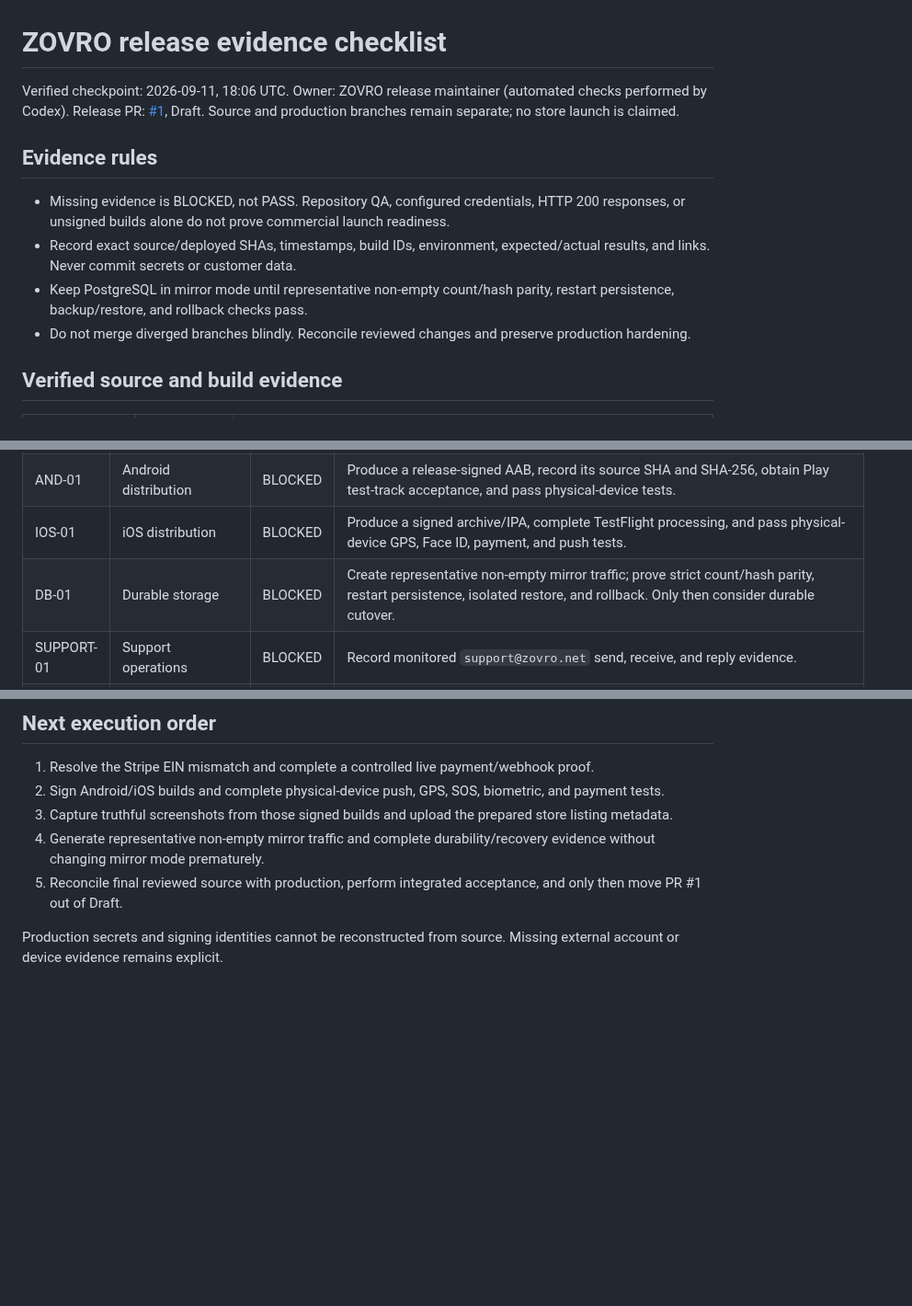
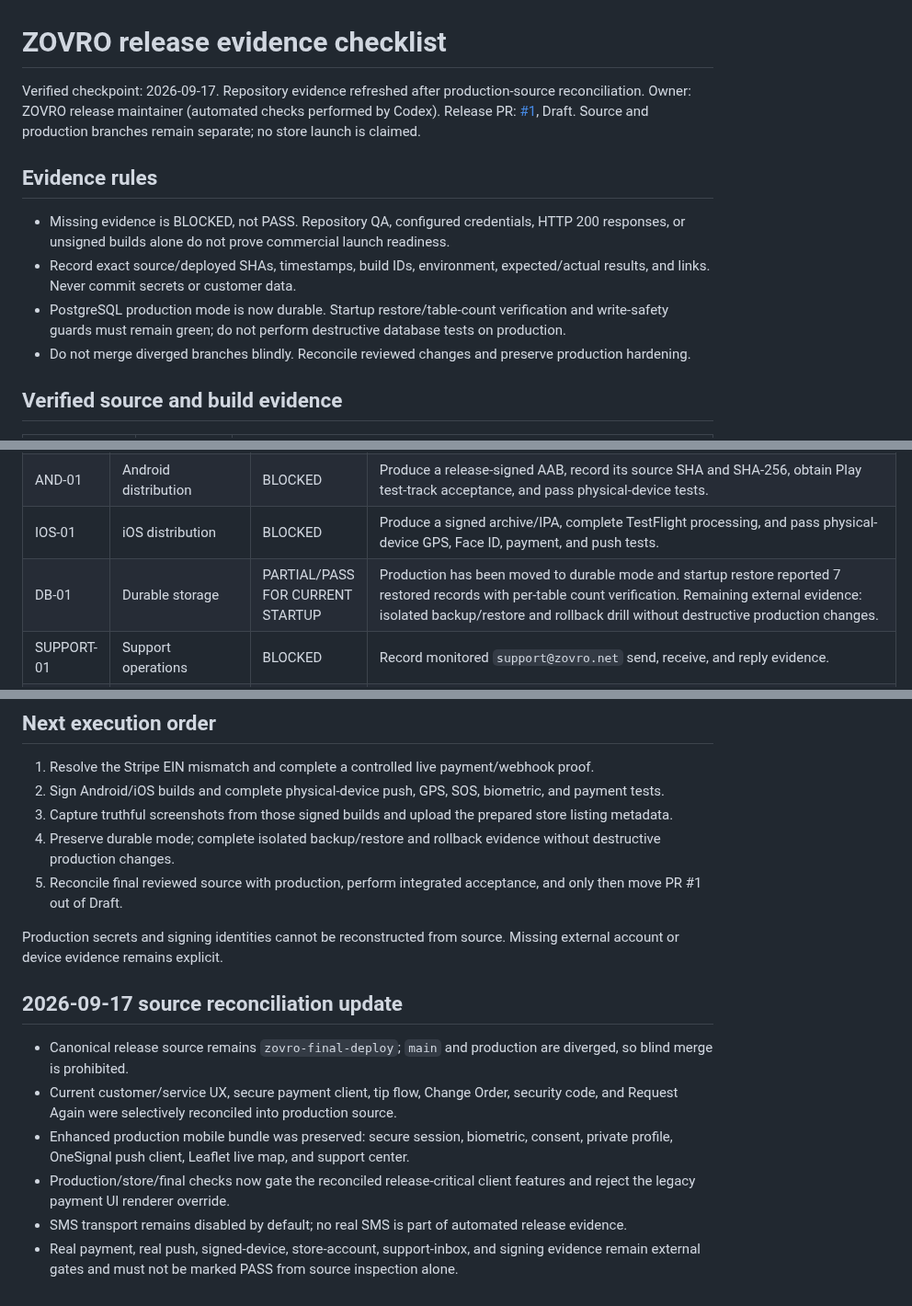
Before and after one commit to balsoofi57-alt/ZOVRO, a Markdown page: RELEASE_EVIDENCE_CHECKLIST.md, 3 parts joined by grey strips. Shown at 92% size. Rendered like a GitHub page; blank space fills up the shorter version.

Commit message:
Refresh release evidence after durable cutover and source reconciliation

```diff
--- a/RELEASE_EVIDENCE_CHECKLIST.md
+++ b/RELEASE_EVIDENCE_CHECKLIST.md
@@ -1,13 +1,13 @@
 # ZOVRO release evidence checklist
 
-Verified checkpoint: 2026-09-11, 18:06 UTC. Owner: ZOVRO release maintainer (automated checks performed by Codex).
+Verified checkpoint: 2026-09-17. Repository evidence refreshed after production-source reconciliation. Owner: ZOVRO release maintainer (automated checks performed by Codex).
 Release PR: [#1](https://github.com/balsoofi57-alt/ZOVRO/pull/1), Draft. Source and production branches remain separate; no store launch is claimed.
 
 ## Evidence rules
 
 - Missing evidence is BLOCKED, not PASS. Repository QA, configured credentials, HTTP 200 responses, or unsigned builds alone do not prove commercial launch readiness.
 - Record exact source/deployed SHAs, timestamps, build IDs, environment, expected/actual results, and links. Never commit secrets or customer data.
-- Keep PostgreSQL in mirror mode until representative non-empty count/hash parity, restart persistence, backup/restore, and rollback checks pass.
+- PostgreSQL production mode is now durable. Startup restore/table-count verification and write-safety guards must remain green; do not perform destructive database tests on production.
 - Do not merge diverged branches blindly. Reconcile reviewed changes and preserve production hardening.
 
 ## Verified source and build evidence
@@ -58,7 +58,7 @@ Source: connected Zovro Stripe account, US live mode, checked 2026-09-11.
 | PUSH-01 | Real mobile delivery | BLOCKED | Configure APNs/FCM, register signed iOS/Android devices, and record request/acceptance/status delivery plus notification-tap routing. |
 | AND-01 | Android distribution | BLOCKED | Produce a release-signed AAB, record its source SHA and SHA-256, obtain Play test-track acceptance, and pass physical-device tests. |
 | IOS-01 | iOS distribution | BLOCKED | Produce a signed archive/IPA, complete TestFlight processing, and pass physical-device GPS, Face ID, payment, and push tests. |
-| DB-01 | Durable storage | BLOCKED | Create representative non-empty mirror traffic; prove strict count/hash parity, restart persistence, isolated restore, and rollback. Only then consider durable cutover. |
+| DB-01 | Durable storage | PARTIAL/PASS FOR CURRENT STARTUP | Production has been moved to durable mode and startup restore reported 7 restored records with per-table count verification. Remaining external evidence: isolated backup/restore and rollback drill without destructive production changes. |
 | SUPPORT-01 | Support operations | BLOCKED | Record monitored `support@zovro.net` send, receive, and reply evidence. |
 | STORE-01 | Store submission | PARTIAL | en-US listing metadata and public URLs are prepared. Remaining: signed-build screenshots/graphics, authorized Apple/Google records, completed privacy/data-safety forms, content rating, and legal review. |
 | LIVE-01 | Integrated launch | BLOCKED | Identify final deployed backend SHA and signed mobile builds, then pass customer/provider/request/SOS/payment/push/privacy/consent/support/deletion lifecycle tests. |
@@ -68,7 +68,17 @@ Source: connected Zovro Stripe account, US live mode, checked 2026-09-11.
 1. Resolve the Stripe EIN mismatch and complete a controlled live payment/webhook proof.
 2. Sign Android/iOS builds and complete physical-device push, GPS, SOS, biometric, and payment tests.
 3. Capture truthful screenshots from those signed builds and upload the prepared store listing metadata.
-4. Generate representative non-empty mirror traffic and complete durability/recovery evidence without changing mirror mode prematurely.
+4. Preserve durable mode; complete isolated backup/restore and rollback evidence without destructive production changes.
 5. Reconcile final reviewed source with production, perform integrated acceptance, and only then move PR #1 out of Draft.
 
 Production secrets and signing identities cannot be reconstructed from source. Missing external account or device evidence remains explicit.
+
+
+## 2026-09-17 source reconciliation update
+
+- Canonical release source remains `zovro-final-deploy`; `main` and production are diverged, so blind merge is prohibited.
+- Current customer/service UX, secure payment client, tip flow, Change Order, security code, and Request Again were selectively reconciled into production source.
+- Enhanced production mobile bundle was preserved: secure session, biometric, consent, private profile, OneSignal push client, Leaflet live map, and support center.
+- Production/store/final checks now gate the reconciled release-critical client features and reject the legacy payment UI renderer override.
+- SMS transport remains disabled by default; no real SMS is part of automated release evidence.
+- Real payment, real push, signed-device, store-account, support-inbox, and signing evidence remain external gates and must not be marked PASS from source inspection alone.
```
